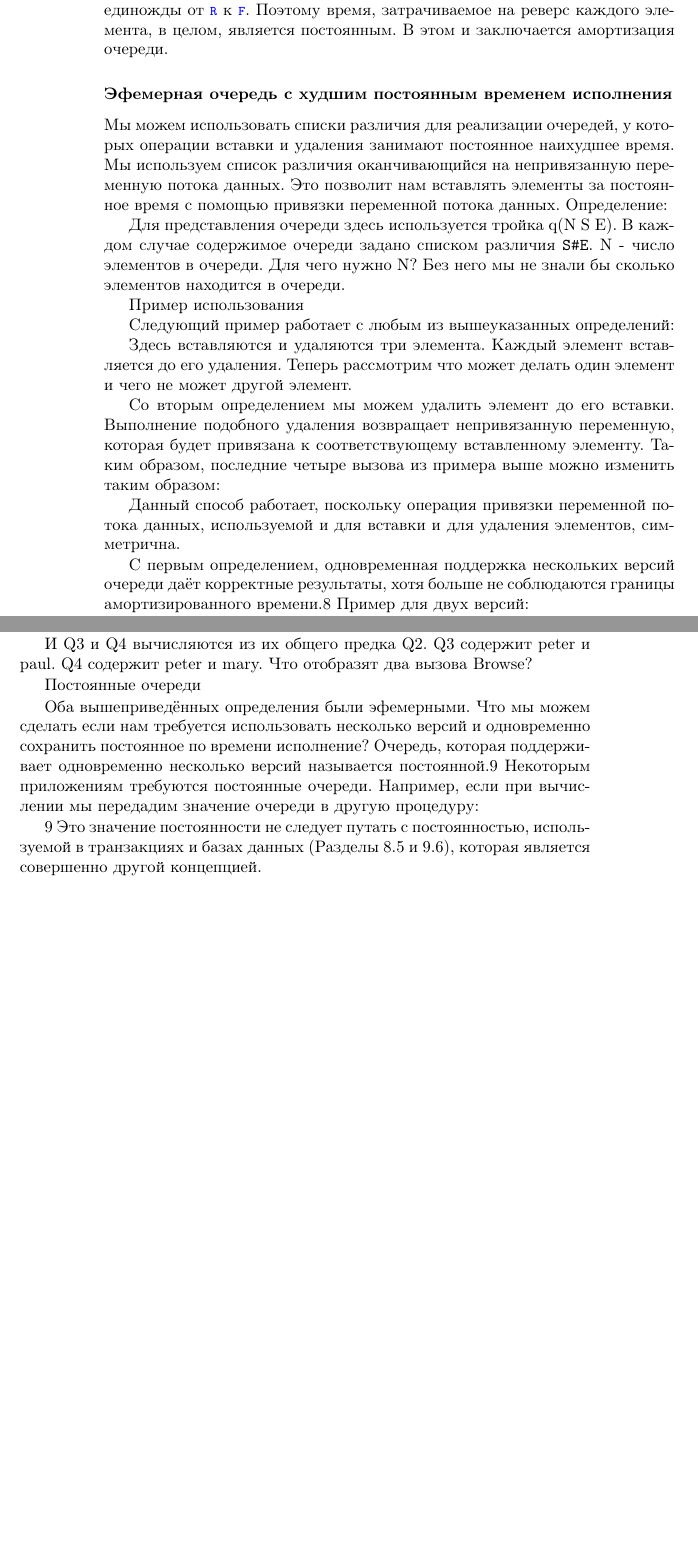
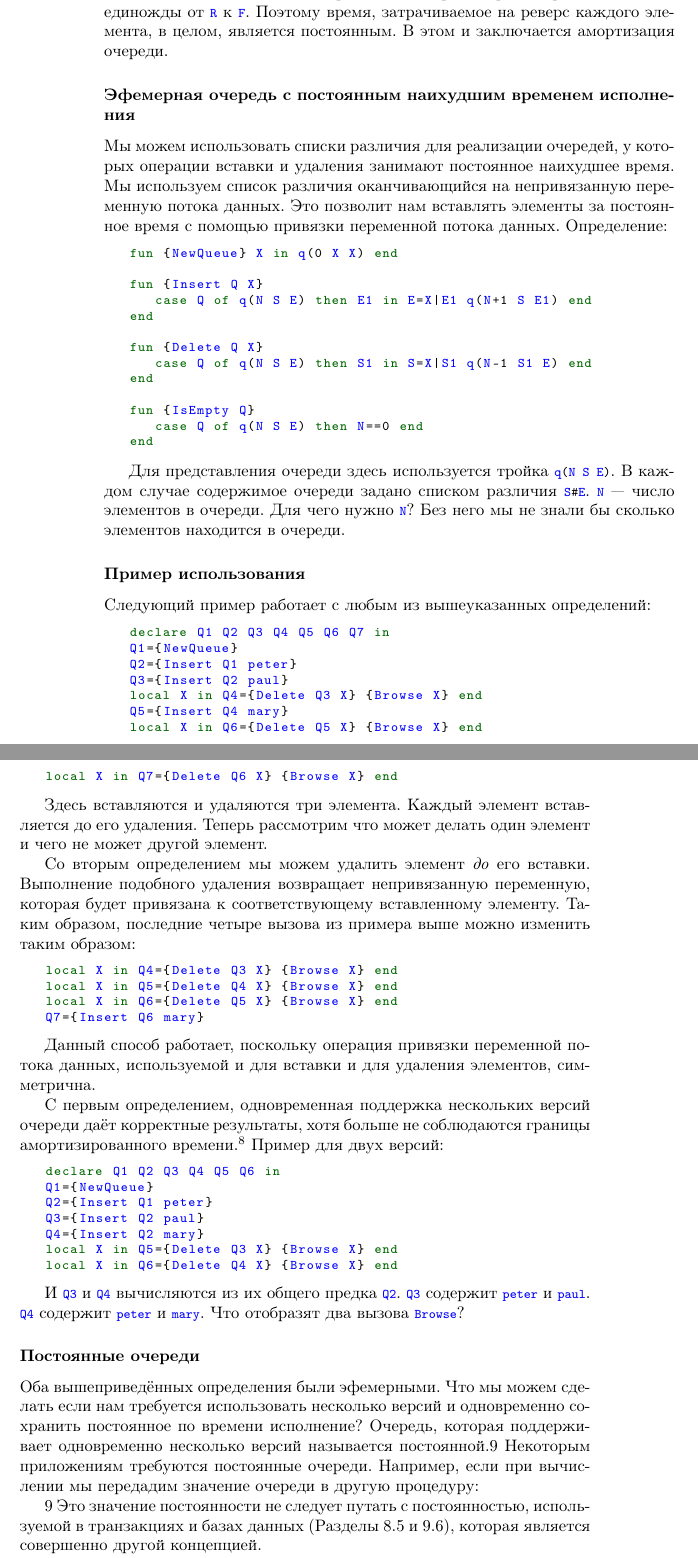
Before and after one commit to CharlzKlug/ructmcp, a LaTeX book (ructmcp.tex, which reads Chapters/03_Chapter.tex): two parts of pages 51 and 52 of 103, joined at a grey line, cut so that both start at the same text, the shorter picture padded with empty space. Compiled offline with pdfLaTeX.

Commit message:
Example use

```diff
--- a/Chapters/03_Chapter.tex
+++ b/Chapters/03_Chapter.tex
@@ -1470,29 +1470,71 @@ end
 
 Функция \lstinline!Check! выполняет операцию реверса над \lstinline!R!. Время, затрачиваемое на реверс пропорционально длине \lstinline!R!, то есть, числу реверсируемых элементов. Каждый элемент проходящий через очередь передаётся только единожды от \lstinline!R! к \lstinline!F!. Поэтому время, затрачиваемое на реверс каждого элемента, в целом, является постоянным. В этом и заключается амортизация очереди.
 
-\subsubsection{Эфемерная очередь с худшим постоянным временем исполнения}
+\subsubsection{Эфемерная очередь с постоянным наихудшим временем исполнения}
 
 Мы можем использовать списки различия для реализации очередей, у которых операции вставки и удаления занимают постоянное наихудшее время. Мы используем список различия оканчивающийся на непривязанную переменную потока данных. Это позволит нам вставлять элементы за постоянное время с помощью привязки переменной потока данных. Определение:
 
-Для представления очереди здесь используется тройка q(N S E). В каждом случае содержимое очереди задано списком различия \verb!S#E!. N - число элементов в очереди. Для чего нужно N? Без него мы не знали бы сколько элементов находится в очереди.
-
-Пример использования
+\begin{lstlisting}
+fun {NewQueue} X in q(0 X X) end
+
+fun {Insert Q X}
+   case Q of q(N S E) then E1 in E=X|E1 q(N+1 S E1) end
+end
+
+fun {Delete Q X}
+   case Q of q(N S E) then S1 in S=X|S1 q(N-1 S1 E) end
+end
+
+fun {IsEmpty Q}
+   case Q of q(N S E) then N==0 end
+end
+\end{lstlisting}
+
+Для представления очереди здесь используется тройка \lstinline!q(N S E)!. В каждом случае содержимое очереди задано списком различия \lstinline!S#E!. \lstinline!N! --- число элементов в очереди. Для чего нужно \lstinline!N!? Без него мы не знали бы сколько элементов находится в очереди.
+
+\subsubsection{Пример использования}
 
 Следующий пример работает с любым из вышеуказанных определений:
 
+\begin{lstlisting}
+declare Q1 Q2 Q3 Q4 Q5 Q6 Q7 in
+Q1={NewQueue}
+Q2={Insert Q1 peter}
+Q3={Insert Q2 paul}
+local X in Q4={Delete Q3 X} {Browse X} end
+Q5={Insert Q4 mary}
+local X in Q6={Delete Q5 X} {Browse X} end
+local X in Q7={Delete Q6 X} {Browse X} end
+\end{lstlisting}
+
 Здесь вставляются и удаляются три элемента. Каждый элемент вставляется до его удаления. Теперь рассмотрим что может делать один элемент и чего не может другой элемент.
 
-Со вторым определением мы можем удалить элемент до его вставки. Выполнение подобного удаления возвращает непривязанную переменную, которая будет привязана к соответствующему вставленному элементу. Таким образом, последние четыре вызова из примера выше можно изменить таким образом:
+Со вторым определением мы можем удалить элемент \emph{до} его вставки. Выполнение подобного удаления возвращает непривязанную переменную, которая будет привязана к соответствующему вставленному элементу. Таким образом, последние четыре вызова из примера выше можно изменить таким образом:
+
+\begin{lstlisting}
+local X in Q4={Delete Q3 X} {Browse X} end
+local X in Q5={Delete Q4 X} {Browse X} end
+local X in Q6={Delete Q5 X} {Browse X} end
+Q7={Insert Q6 mary}
+\end{lstlisting}
 
 Данный способ работает, поскольку операция привязки переменной потока данных, используемой и для вставки и для удаления элементов, симметрична.
 
-С первым определением, одновременная поддержка нескольких версий очереди даёт корректные результаты, хотя больше не соблюдаются границы амортизированного времени.8 Пример для двух версий:
-
-8 Для того, чтобы увидеть почему так происходит рассмотрим последовательность из n операций над очередью. Для сохранения амортизированного постоянного времени общее время для всех операций в последовательности должно быть пропорционально n. Но что случится если последовательность повторяет "дорогостоящие" операции во многих версиях? Это возможно, поскольку мы говорим о любой последовательности. Поскольку и время на дорогостоящие операции, и число версий могут быть пропорциональны n, то общее время привязки растёт как n2.
-
-И Q3 и Q4 вычисляются из их общего предка Q2. Q3 содержит peter и paul. Q4 содержит peter и mary. Что отобразят два вызова Browse?
-
-Постоянные очереди
+С первым определением, одновременная поддержка нескольких версий очереди даёт корректные результаты, хотя больше не соблюдаются границы амортизированного времени.\footnote{Для того, чтобы увидеть почему так происходит рассмотрим последовательность из $n$ операций над очередью. Для сохранения амортизированного постоянного времени общее время для всех операций в последовательности должно быть пропорционально $n$. Но что случится если последовательность повторяет ``дорогостоящие'' операции во многих версиях? Это возможно, поскольку мы говорим о \emph{любой} последовательности. Поскольку и время на дорогостоящие операции, и число версий могут быть пропорциональны $n$, то общее время привязки растёт как $n^2$.} Пример для двух версий:
+
+\begin{lstlisting}
+declare Q1 Q2 Q3 Q4 Q5 Q6 in
+Q1={NewQueue}
+Q2={Insert Q1 peter}
+Q3={Insert Q2 paul}
+Q4={Insert Q2 mary}
+local X in Q5={Delete Q3 X} {Browse X} end
+local X in Q6={Delete Q4 X} {Browse X} end
+\end{lstlisting}
+
+И \lstinline!Q3! и \lstinline!Q4! вычисляются из их общего предка \lstinline!Q2!. \lstinline!Q3! содержит \lstinline!peter! и \lstinline!paul!. \lstinline!Q4! содержит \lstinline!peter! и \lstinline!mary!. Что отобразят два вызова \lstinline!Browse!?
+
+\subsubsection{Постоянные очереди}
 
 Оба вышеприведённых определения были эфемерными. Что мы можем сделать если нам требуется использовать несколько версий и одновременно сохранить постоянное по времени исполнение? Очередь, которая поддерживает одновременно несколько версий называется постоянной.9 Некоторым приложениям требуются постоянные очереди. Например, если при вычислении мы передадим значение очереди в другую процедуру:
 
```
